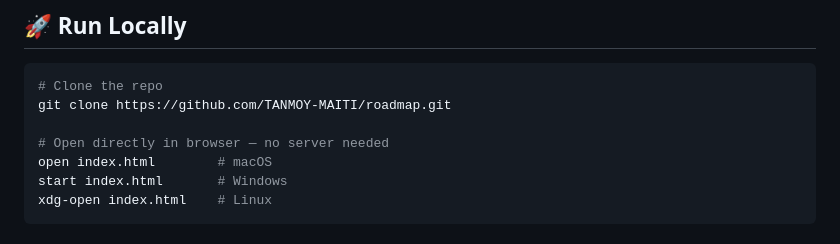
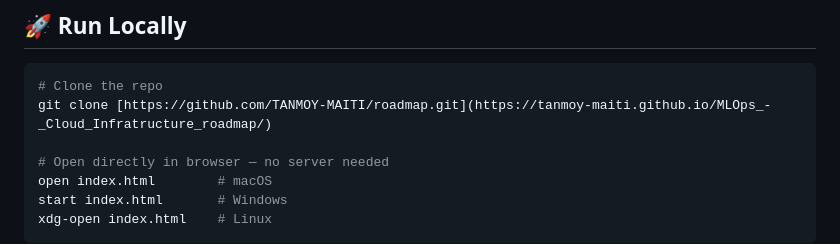
Before and after one commit to TANMOY-MAITI/MLOps_-_Cloud_Infratructure_roadmap, a Markdown page: README.md, the part around the change. Drawn GitHub-style.

Commit message:
Update repository clone link in README

````diff
--- a/README.md
+++ b/README.md
@@ -192,7 +192,7 @@ Just one `index.html` file — open it anywhere and it works.
 
 ```bash
 # Clone the repo
-git clone https://github.com/TANMOY-MAITI/roadmap.git
+git clone [https://github.com/TANMOY-MAITI/roadmap.git](https://tanmoy-maiti.github.io/MLOps_-_Cloud_Infratructure_roadmap/)
 
 # Open directly in browser — no server needed
 open index.html        # macOS
````
